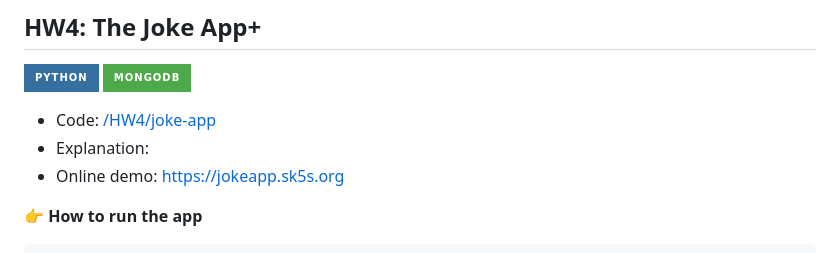
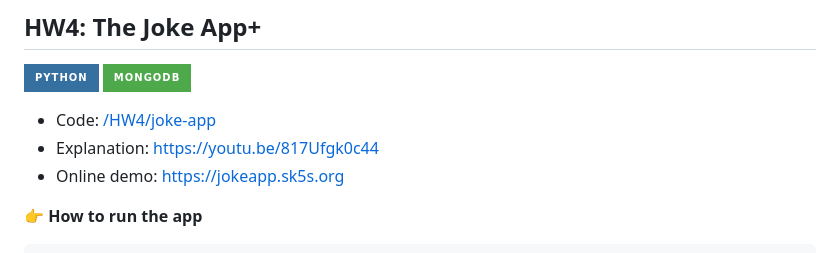
Before and after one commit to samko5sam/db-class, a Markdown page: README.md, the part around the change. GitHub-like rendering; badges without logos.

Commit message:
Update README with explanation link

```diff
--- a/README.md
+++ b/README.md
@@ -79,7 +79,7 @@ python app.py
 ![Python](https://img.shields.io/badge/python-3670A0?style=for-the-badge&logo=python&logoColor=ffdd54)
 ![MongoDB](https://img.shields.io/badge/MongoDB-%234ea94b.svg?style=for-the-badge&logo=mongodb&logoColor=white)
 - Code: [/HW4/joke-app](./HW4/joke-app)
-- Explanation: []()
+- Explanation: [https://youtu.be/817Ufgk0c44](https://youtu.be/817Ufgk0c44)
 - Online demo: [https://jokeapp.sk5s.org](https://jokeapp.sk5s.org)
 
 👉 **How to run the app**
```
